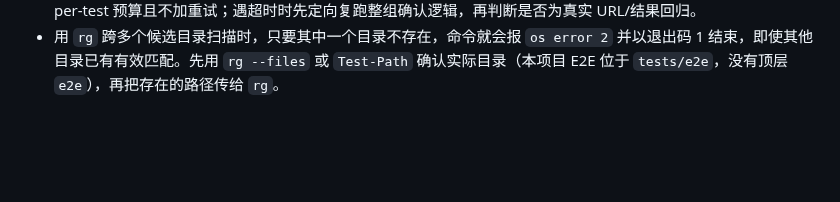
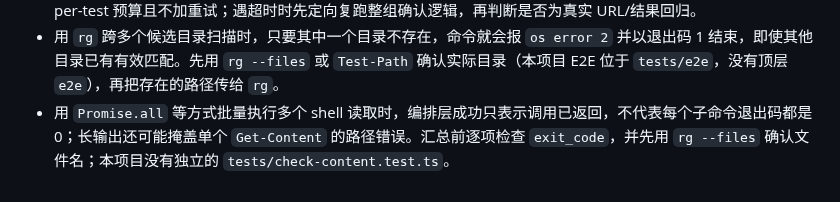
Before and after one commit to redreamality/roasbreak, a Markdown page: AGENTS.md, the part around the change. Drawn GitHub-style; blank space fills up the shorter version.

Commit message:
docs: record batched command exit checks

```diff
--- a/AGENTS.md
+++ b/AGENTS.md
@@ -146,3 +146,4 @@
 - 给子代理分派本仓库任务时，消息中必须写出绝对仓库路径，并要求每条 `git`/`pnpm`/文件命令显式使用该 workdir；子代理继承会话上下文不等于继承正确当前目录，不能只依赖项目级路径说明。
 - `guide-tool-results.spec.ts` 的每条参数化路径包含指南打开、工具跳转、返回指南和恢复 URL 共 4 次导航；在 8-worker 全套负载下可能超过 Playwright 默认 30 秒，即使同项定向只需约 5 秒。该 describe 应保留 60 秒 per-test 预算且不加重试；遇超时时先定向复跑整组确认逻辑，再判断是否为真实 URL/结果回归。
 - 用 `rg` 跨多个候选目录扫描时，只要其中一个目录不存在，命令就会报 `os error 2` 并以退出码 1 结束，即使其他目录已有有效匹配。先用 `rg --files` 或 `Test-Path` 确认实际目录（本项目 E2E 位于 `tests/e2e`，没有顶层 `e2e`），再把存在的路径传给 `rg`。
+- 用 `Promise.all` 等方式批量执行多个 shell 读取时，编排层成功只表示调用已返回，不代表每个子命令退出码都是 0；长输出还可能掩盖单个 `Get-Content` 的路径错误。汇总前逐项检查 `exit_code`，并先用 `rg --files` 确认文件名；本项目没有独立的 `tests/check-content.test.ts`。
```
